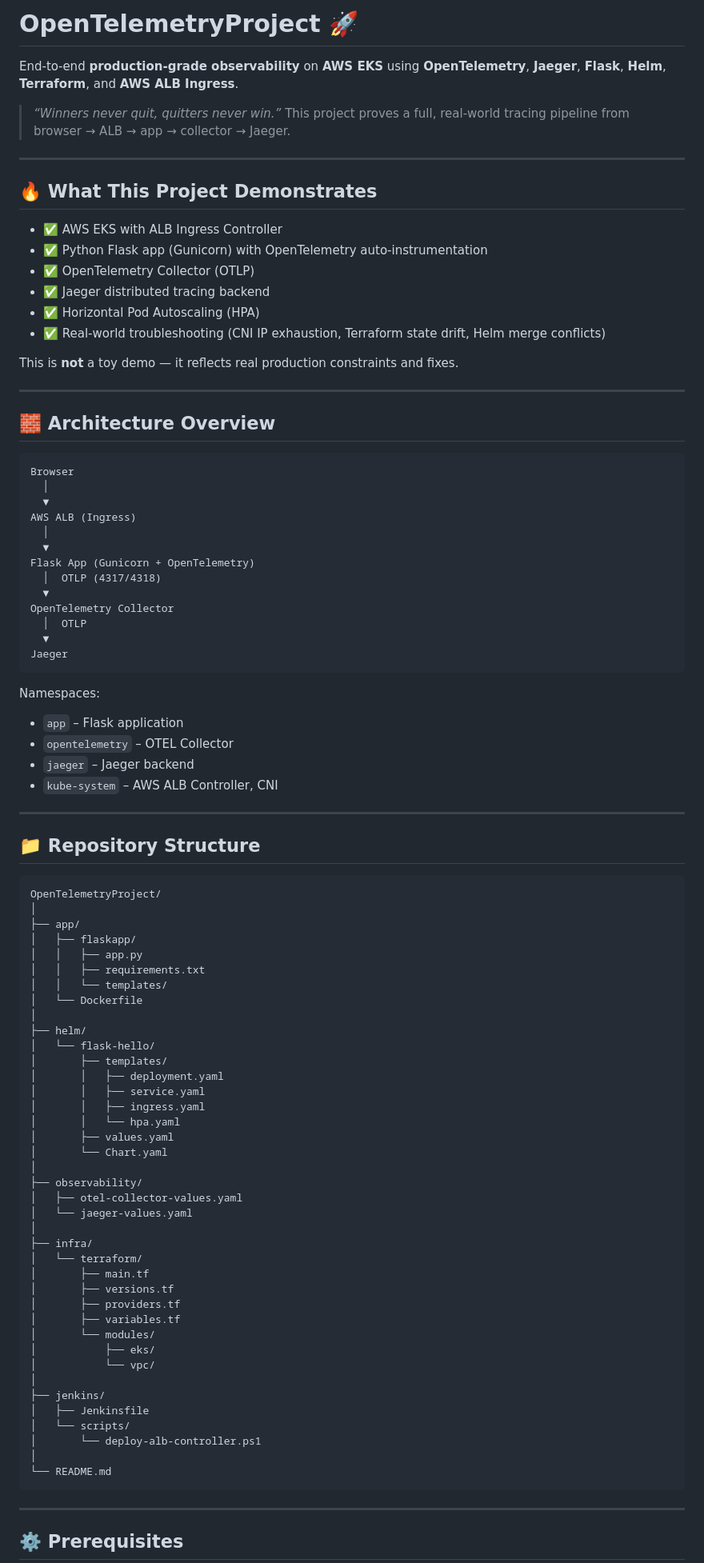
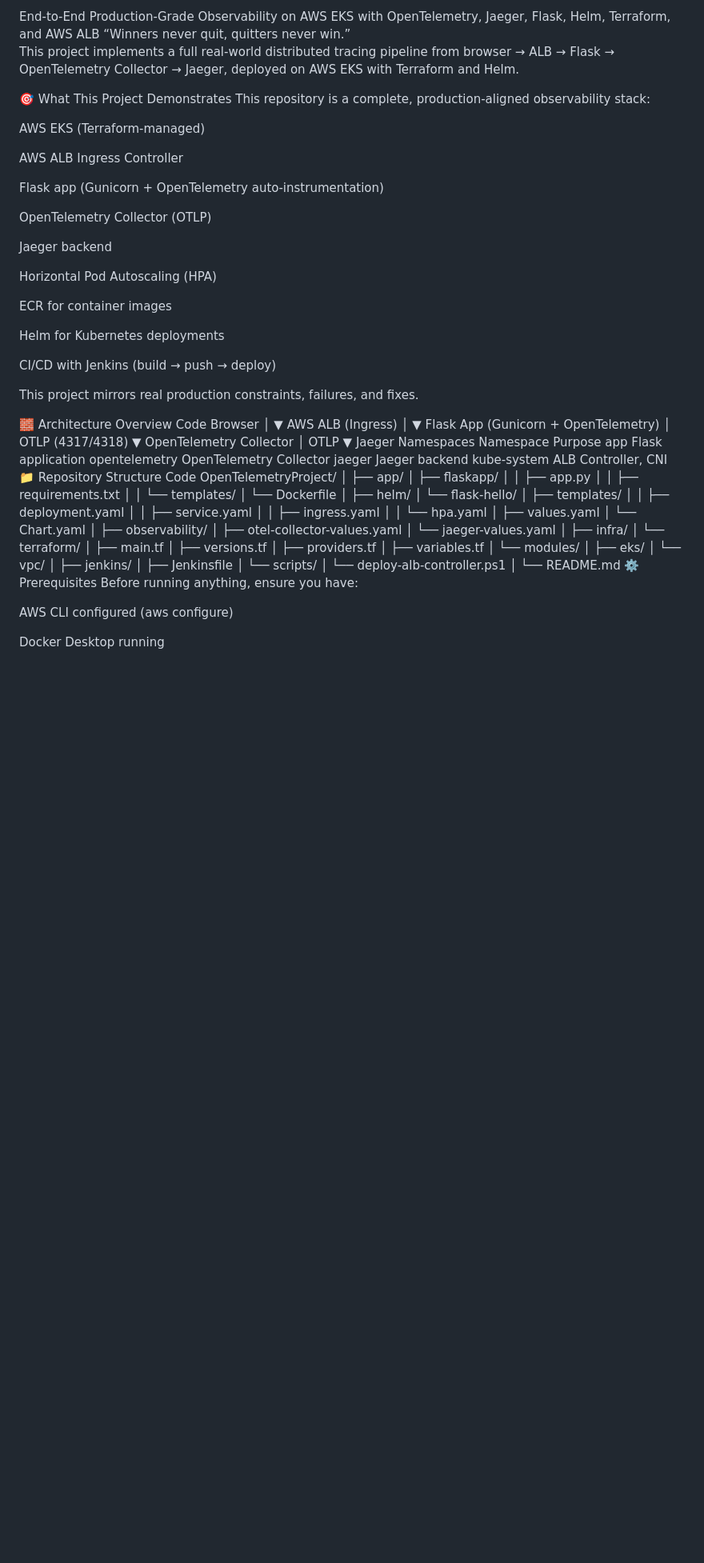
Before and after one commit to davido1692/OpenTelemetryProject, a Markdown page: README.md, the part around one of its changes. Shown at 80% size. GitHub-like rendering; blank space fills up the shorter version.

````diff
--- a/README.md
+++ b/README.md
@@ -1,55 +1,53 @@
-# OpenTelemetryProject 🚀
+End‑to‑End Production‑Grade Observability on AWS EKS with OpenTelemetry, Jaeger, Flask, Helm, Terraform, and AWS ALB
+“Winners never quit, quitters never win.”
+This project implements a full real‑world distributed tracing pipeline from browser → ALB → Flask → OpenTelemetry Collector → Jaeger, deployed on AWS EKS with Terraform and Helm.
 
-End‑to‑end **production‑grade observability** on **AWS EKS** using **OpenTelemetry**, **Jaeger**, **Flask**, **Helm**, **Terraform**, and **AWS ALB Ingress**.
+🎯 What This Project Demonstrates
+This repository is a complete, production‑aligned observability stack:
 
-> *“Winners never quit, quitters never win.”*
-> This project proves a full, real‑world tracing pipeline from browser → ALB → app → collector → Jaeger.
+AWS EKS (Terraform-managed)
 
----
+AWS ALB Ingress Controller
 
-## 🔥 What This Project Demonstrates
+Flask app (Gunicorn + OpenTelemetry auto‑instrumentation)
 
-* ✅ AWS EKS with ALB Ingress Controller
-* ✅ Python Flask app (Gunicorn) with OpenTelemetry auto‑instrumentation
-* ✅ OpenTelemetry Collector (OTLP)
-* ✅ Jaeger distributed tracing backend
-* ✅ Horizontal Pod Autoscaling (HPA)
-* ✅ Real‑world troubleshooting (CNI IP exhaustion, Terraform state drift, Helm merge conflicts)
+OpenTelemetry Collector (OTLP)
 
-This is **not** a toy demo — it reflects real production constraints and fixes.
+Jaeger backend
 
----
+Horizontal Pod Autoscaling (HPA)
 
-## 🧱 Architecture Overview
+ECR for container images
 
-```
+Helm for Kubernetes deployments
+
+CI/CD with Jenkins (build → push → deploy)
+
+This project mirrors real production constraints, failures, and fixes.
+
+🧱 Architecture Overview
+Code
 Browser
-  │
-  ▼
+   │
+   ▼
 AWS ALB (Ingress)
-  │
-  ▼
+   │
+   ▼
 Flask App (Gunicorn + OpenTelemetry)
-  │  OTLP (4317/4318)
-  ▼
+   │  OTLP (4317/4318)
+   ▼
 OpenTelemetry Collector
-  │  OTLP
-  ▼
+   │  OTLP
+   ▼
 Jaeger
-```
-
-Namespaces:
-
-* `app` – Flask application
-* `opentelemetry` – OTEL Collector
-* `jaeger` – Jaeger backend
-* `kube-system` – AWS ALB Controller, CNI
-
----
-
-## 📁 Repository Structure
-
-```
+Namespaces
+Namespace	Purpose
+app	Flask application
+opentelemetry	OpenTelemetry Collector
+jaeger	Jaeger backend
+kube-system	ALB Controller, CNI
+📁 Repository Structure
+Code
 OpenTelemetryProject/
 │
 ├── app/
@@ -89,9 +87,10 @@ OpenTelemetryProject/
 │       └── deploy-alb-controller.ps1
 │
 └── README.md
-```
+⚙️ Prerequisites
+Before running anything, ensure you have:
 
----
+AWS CLI configured (aws configure)
 
-## ⚙️ Prerequisites
+Docker Desktop running
 
````
Also changed, not shown: other parts of README.md (+79 -134 lines).
